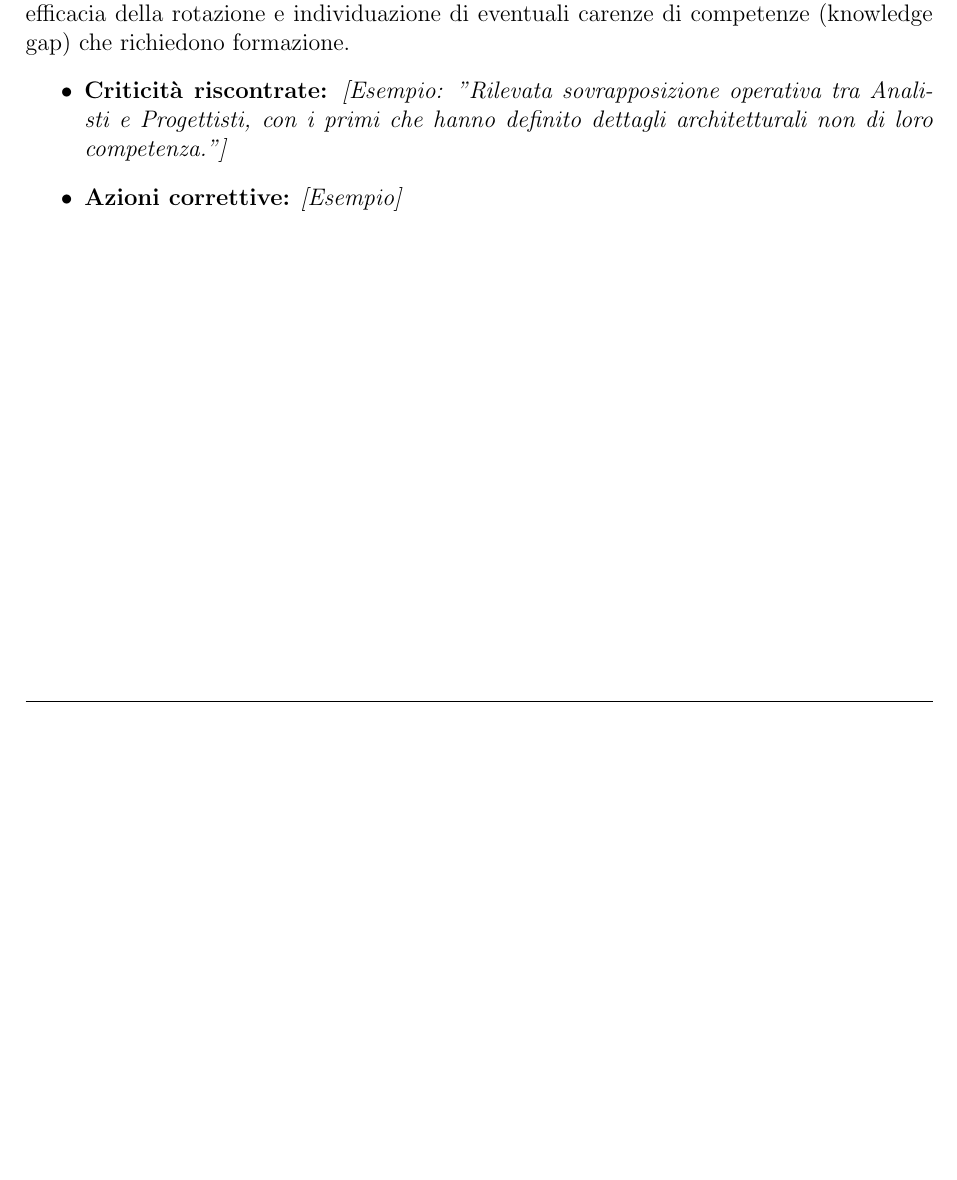
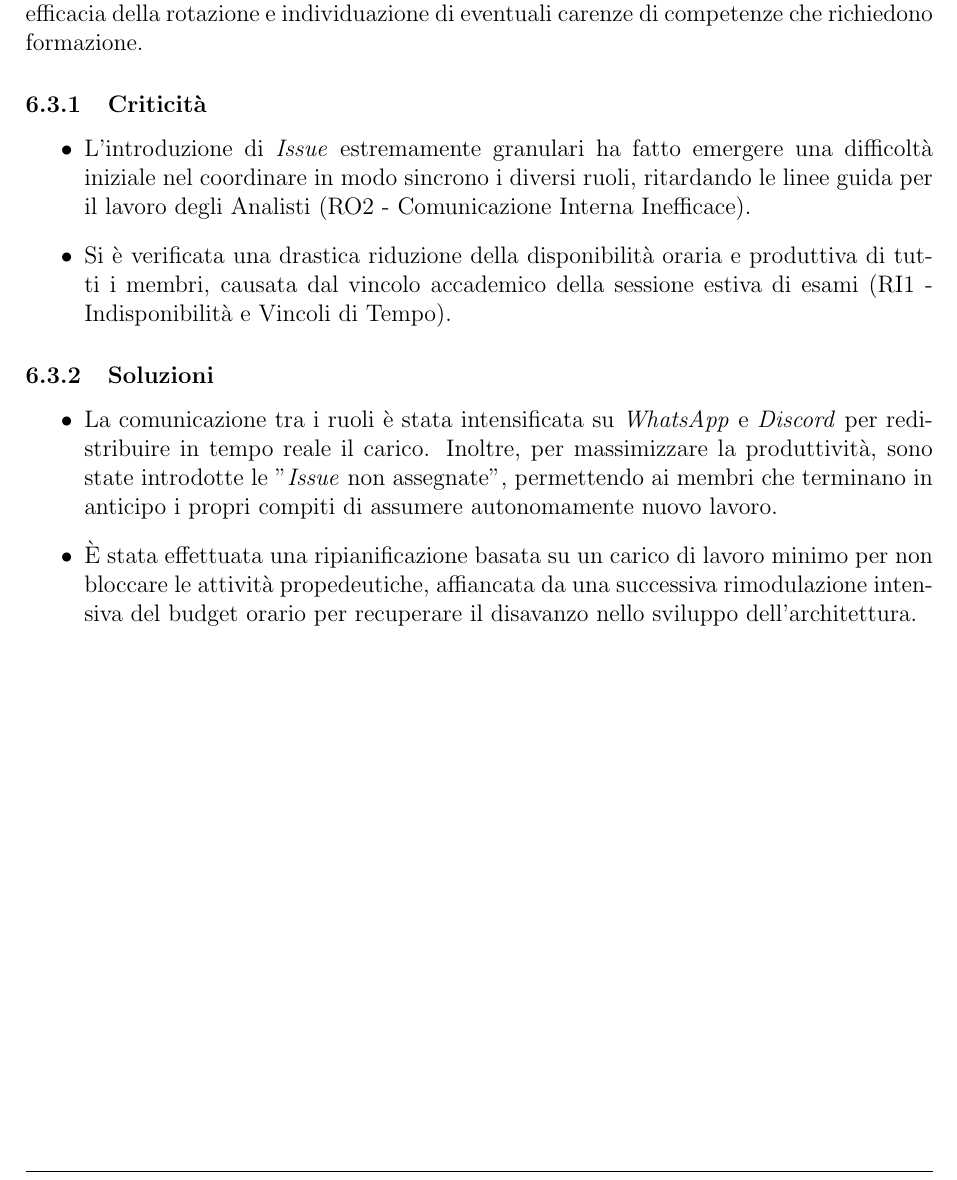
Before and after one commit to SkynetUniGroup/Code_Guardian, a LaTeX document (Documentazione/LaTeX/Piano di Qualifica/Piano di Qualifica.tex): part of page 31 of 31 before the commit and part of page 32 of 32 after it, cut so that both start at the same text, the shorter picture padded with empty space. Compiled offline with pdfLaTeX.

Commit message:
Aggiornamento Valutazione per il Miglioramento PdQ

```diff
--- a/Documentazione/LaTeX/Piano di Qualifica/Piano di Qualifica.tex
+++ b/Documentazione/LaTeX/Piano di Qualifica/Piano di Qualifica.tex
@@ -856,13 +872,19 @@ Esame dell'efficacia delle metodologie di pianificazione, stima dell'impegno ric
 \end{itemize}
 
 \subsection{Valutazione sui ruoli}
-Valutazione dell'aderenza dei membri del team ai doveri prescritti dal ruolo ricoperto, efficacia della rotazione e individuazione di eventuali carenze di competenze (knowledge gap) che richiedono formazione.
+Valutazione dell'aderenza dei membri del team ai doveri prescritti dal ruolo ricoperto, efficacia della rotazione e individuazione di eventuali carenze di competenze che richiedono formazione.
+
+\subsubsection{Criticità}
 \begin{itemize}
-    \item \textbf{Criticità riscontrate:} \textit{[Esempio: "Rilevata sovrapposizione operativa tra Analisti e Progettisti, con i primi che hanno definito dettagli architetturali non di loro competenza."]}
-    \item \textbf{Azioni correttive:} \textit{[Esempio]}
+    \item L'introduzione di \textit{Issue} estremamente granulari ha fatto emergere una difficoltà iniziale nel coordinare in modo sincrono i diversi ruoli, ritardando le linee guida per il lavoro degli Analisti (RO2 - Comunicazione Interna Inefficace).
+    \item Si è verificata una drastica riduzione della disponibilità oraria e produttiva di tutti i membri, causata dal vincolo accademico della sessione estiva di esami (RI1 - Indisponibilità e Vincoli di Tempo).
+\end{itemize}
+
+\subsubsection{Soluzioni}
+\begin{itemize}
+    \item La comunicazione tra i ruoli è stata intensificata su \textit{WhatsApp} e \textit{Discord} per redistribuire in tempo reale il carico. Inoltre, per massimizzare la produttività, sono state introdotte le "\textit{Issue} non assegnate", permettendo ai membri che terminano in anticipo i propri compiti di assumere autonomamente nuovo lavoro.
+    \item È stata effettuata una ripianificazione basata su un carico di lavoro minimo per non bloccare le attività propedeutiche, affiancata da una successiva rimodulazione intensiva del budget orario per recuperare il disavanzo nello sviluppo dell'architettura.
 \end{itemize}
 
 
-
-
 \end{document}
```
Also changed, not shown: Documentazione/LaTeX/Piano di Qualifica/Piano di Qualifica.tex (26 more changed lines).
